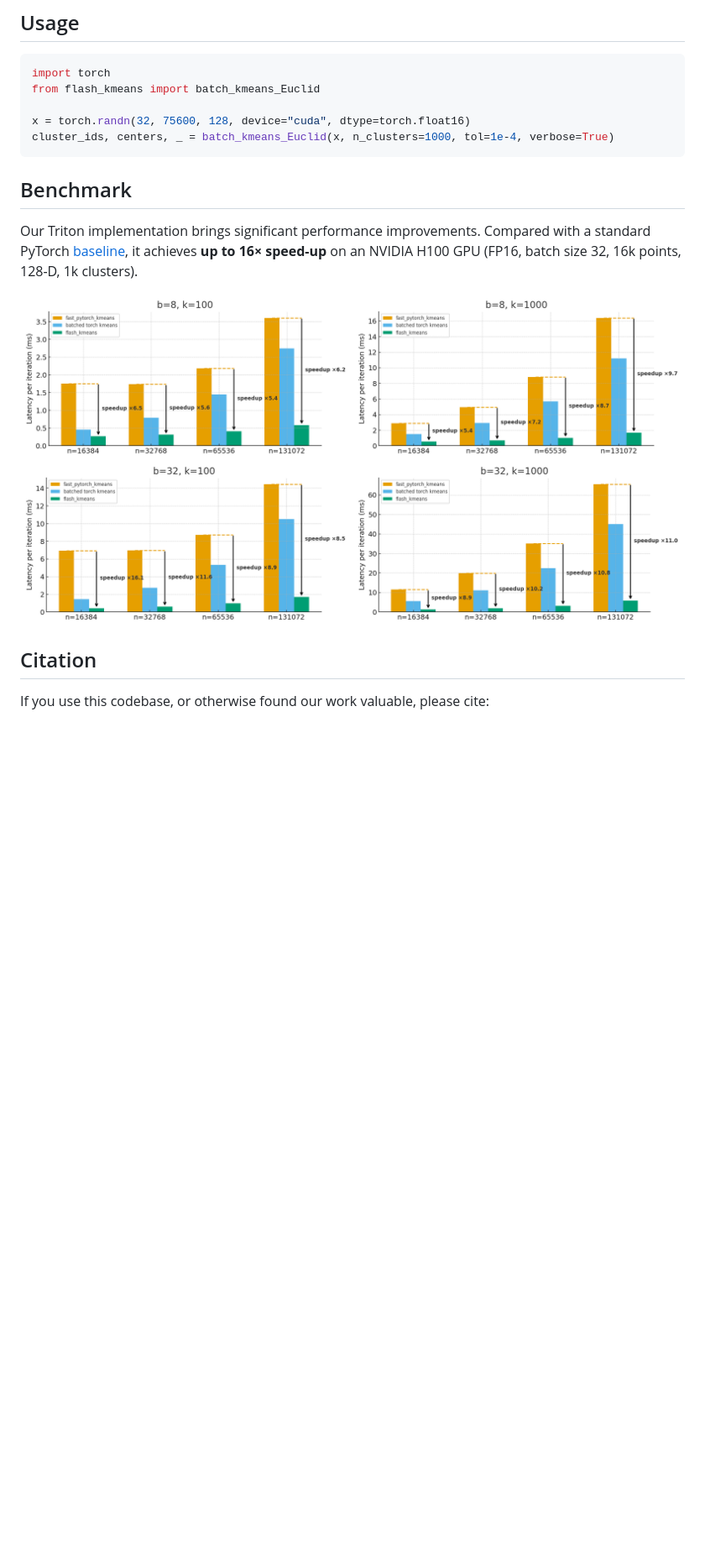
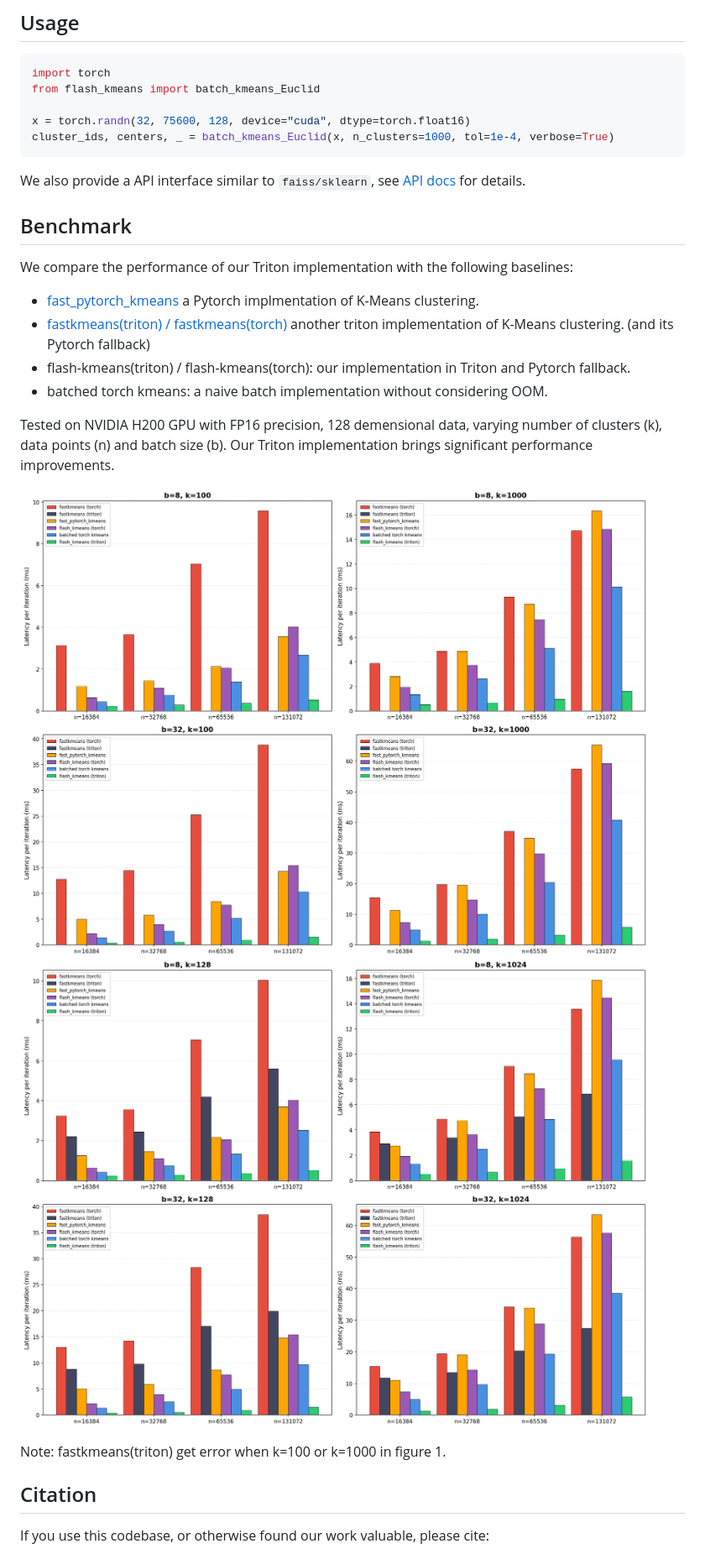
Before and after one commit to svg-project/flash-kmeans, a Markdown page: README.md, the part around the change. Shown at 84% size. GitHub-like rendering; pictures changed too: assets/bench_k100.png (added), assets/bench_k128.png (added); blank space fills up the shorter version.

Commit message:
[minor] modify README.md
Signed-off-by: jason-fxz <jason341132@qq.com>

````diff
--- a/README.md
+++ b/README.md
@@ -31,12 +31,23 @@ x = torch.randn(32, 75600, 128, device="cuda", dtype=torch.float16)
 cluster_ids, centers, _ = batch_kmeans_Euclid(x, n_clusters=1000, tol=1e-4, verbose=True)
 ```
 
+We also provide a API interface similar to `faiss/sklearn`, see [API docs](https://github.com/svg-project/flash-kmeans/blob/main/flash_kmeans/interface.py) for details.
+
 ## Benchmark
 
-Our Triton implementation brings significant performance improvements. Compared with a standard PyTorch [baseline](https://github.com/DeMoriarty/fast_pytorch_kmeans), it achieves **up to 16× speed-up** on an NVIDIA H100 GPU (FP16, batch size 32, 16k points, 128-D, 1k clusters).
 
-![Benchmark result](assets/flash_kmeans_per_iter.png)
+We compare the performance of our Triton implementation with the following baselines:
+  - [fast_pytorch_kmeans](https://github.com/DeMoriarty/fast_pytorch_kmeans) a Pytorch implmentation of K-Means clustering.
+  - [fastkmeans(triton) / fastkmeans(torch)](https://github.com/AnswerDotAI/fastkmeans) another triton implementation of K-Means clustering. (and its Pytorch fallback)
+  - flash-kmeans(triton) / flash-kmeans(torch): our implementation in Triton and Pytorch fallback.
+  - batched torch kmeans: a naive batch implementation without considering OOM.
 
+Tested on NVIDIA H200 GPU with FP16 precision, 128 demensional data, varying number of clusters (k), data points (n) and batch size (b). Our Triton implementation brings significant performance improvements.
+
+![Benchmark result 1](assets/bench_k100.png)
+![Benchmark result 2](assets/bench_k128.png)
+
+Note: fastkmeans(triton) get error when k=100 or k=1000 in figure 1.
 
 ## Citation
 
````
